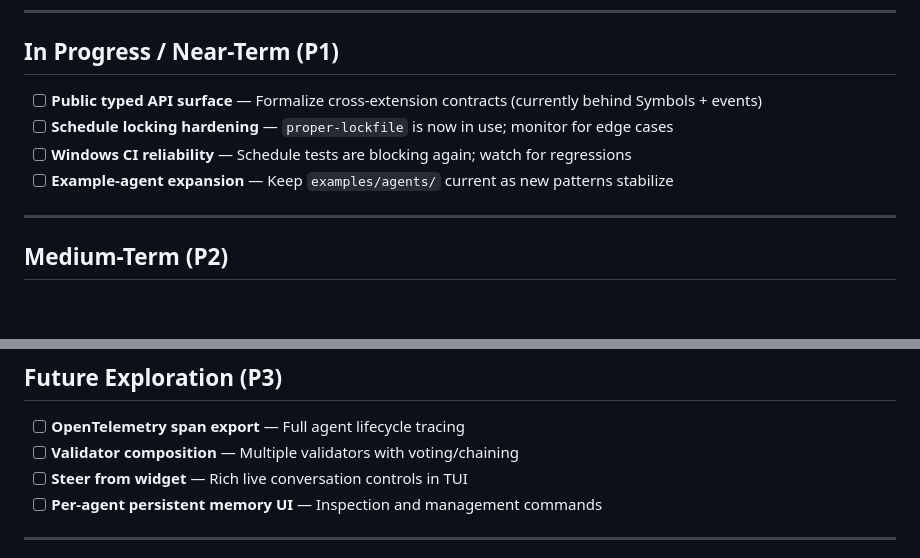
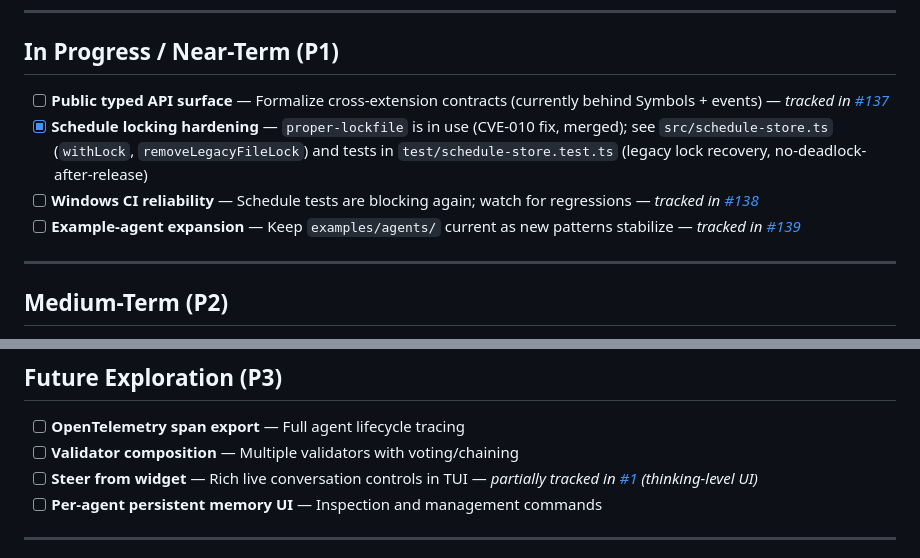
Before and after one commit to OnlineChefGroep/pi-agent-orchestrator, a Markdown page: docs/VERVOLG_PLAN.md, 2 parts joined by grey strips. GitHub-like rendering; blank space fills up the shorter version.

Commit message:
docs(plan): sync VERVOLG_PLAN with GitHub issues and close P1 schedule locking
- Close P1 schedule locking hardening: proper-lockfile is already in use (CVE-010 fix, merged). Refs src/schedule-store.ts (withLock, removeLegacyFileLock) and test/schedule-store.test.ts (legacy lock recovery, no-deadlock-after-release).
- Link P1 public typed API surface to #137
- Link P1 windows CI reliability to #138
- Link P1 example-agent expansion to #139
- Link P2 cinematic sidecar robustness to #1 (full coverage)
- Link P3 steer from widget to #1 (partial: thinking-level UI)

No code changes. SSOT sync only.

```diff
--- a/docs/VERVOLG_PLAN.md
+++ b/docs/VERVOLG_PLAN.md
@@ -39,10 +39,10 @@
 
 ## In Progress / Near-Term (P1)
 
-- [ ] **Public typed API surface** — Formalize cross-extension contracts (currently behind Symbols + events)
-- [ ] **Schedule locking hardening** — `proper-lockfile` is now in use; monitor for edge cases
-- [ ] **Windows CI reliability** — Schedule tests are blocking again; watch for regressions
-- [ ] **Example-agent expansion** — Keep `examples/agents/` current as new patterns stabilize
+- [ ] **Public typed API surface** — Formalize cross-extension contracts (currently behind Symbols + events) — _tracked in [#137](https://github.com/OnlineChefGroep/pi-agent-orchestrator/issues/137)_
+- [x] **Schedule locking hardening** — `proper-lockfile` is in use (CVE-010 fix, merged); see `src/schedule-store.ts` (`withLock`, `removeLegacyFileLock`) and tests in `test/schedule-store.test.ts` (legacy lock recovery, no-deadlock-after-release)
+- [ ] **Windows CI reliability** — Schedule tests are blocking again; watch for regressions — _tracked in [#138](https://github.com/OnlineChefGroep/pi-agent-orchestrator/issues/138)_
+- [ ] **Example-agent expansion** — Keep `examples/agents/` current as new patterns stabilize — _tracked in [#139](https://github.com/OnlineChefGroep/pi-agent-orchestrator/issues/139)_
 
 ---
 
@@ -60,7 +60,7 @@
 
 - [ ] **OpenTelemetry span export** — Full agent lifecycle tracing
 - [ ] **Validator composition** — Multiple validators with voting/chaining
-- [ ] **Steer from widget** — Rich live conversation controls in TUI
+- [ ] **Steer from widget** — Rich live conversation controls in TUI — _partially tracked in [#1](https://github.com/OnlineChefGroep/pi-agent-orchestrator/issues/1) (thinking-level UI)_
 - [ ] **Per-agent persistent memory UI** — Inspection and management commands
 
 ---
```
Also changed, not shown: other parts of docs/VERVOLG_PLAN.md (+1 -1 lines).
